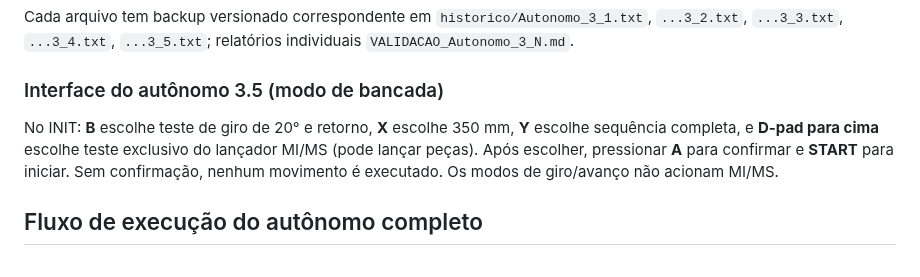
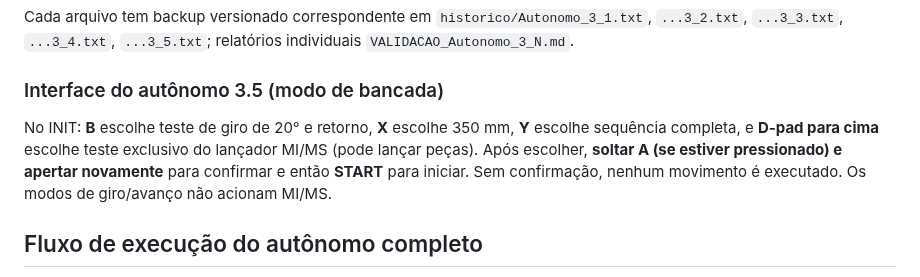
Before and after one commit to pabloinaciosilvestreinacio-collab/meca-tiger-autonomo, a Markdown page: GUIA_AUTONOMO_SEM_CAMERA.md, the part around the change. Rendered like a GitHub page.

Commit message:
docs/test: registrar confirmacao por novo toque no A em GUIA_AUTONOMO_SEM_CAMERA.md

```diff
--- a/GUIA_AUTONOMO_SEM_CAMERA.md
+++ b/GUIA_AUTONOMO_SEM_CAMERA.md
@@ -15,7 +15,7 @@ Cada arquivo tem backup versionado correspondente em `historico/Autonomo_3_1.txt
 
 ### Interface do autônomo 3.5 (modo de bancada)
 
-No INIT: **B** escolhe teste de giro de 20° e retorno, **X** escolhe 350 mm, **Y** escolhe sequência completa, e **D-pad para cima** escolhe teste exclusivo do lançador MI/MS (pode lançar peças). Após escolher, pressionar **A** para confirmar e **START** para iniciar. Sem confirmação, nenhum movimento é executado. Os modos de giro/avanço não acionam MI/MS.
+No INIT: **B** escolhe teste de giro de 20° e retorno, **X** escolhe 350 mm, **Y** escolhe sequência completa, e **D-pad para cima** escolhe teste exclusivo do lançador MI/MS (pode lançar peças). Após escolher, **soltar A (se estiver pressionado) e apertar novamente** para confirmar e então **START** para iniciar. Sem confirmação, nenhum movimento é executado. Os modos de giro/avanço não acionam MI/MS.
 
 ## Fluxo de execução do autônomo completo
 1. Mapear `MD` (direito), `ME` (esquerdo), `MI` (coleta/alimentação), `MS` (lançador) e `imu` (REV Hub).
```
